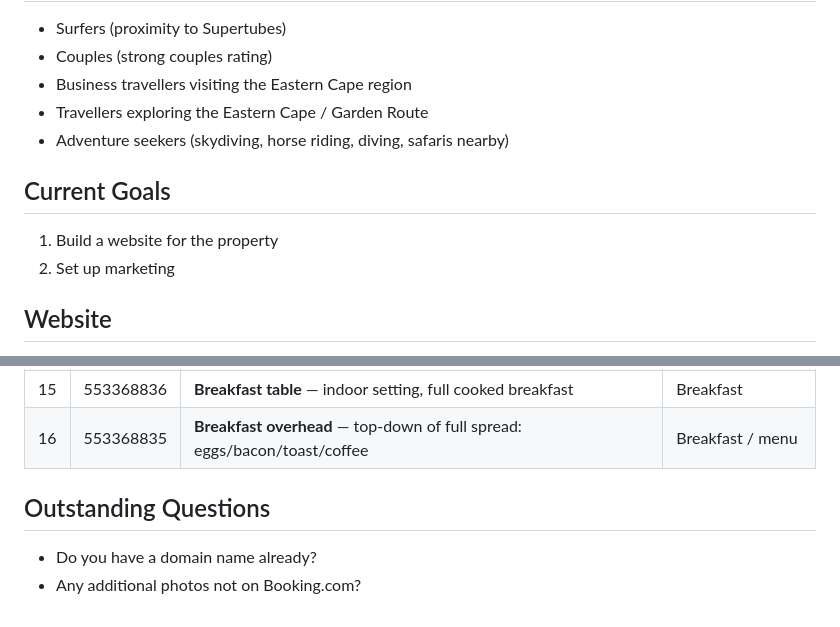
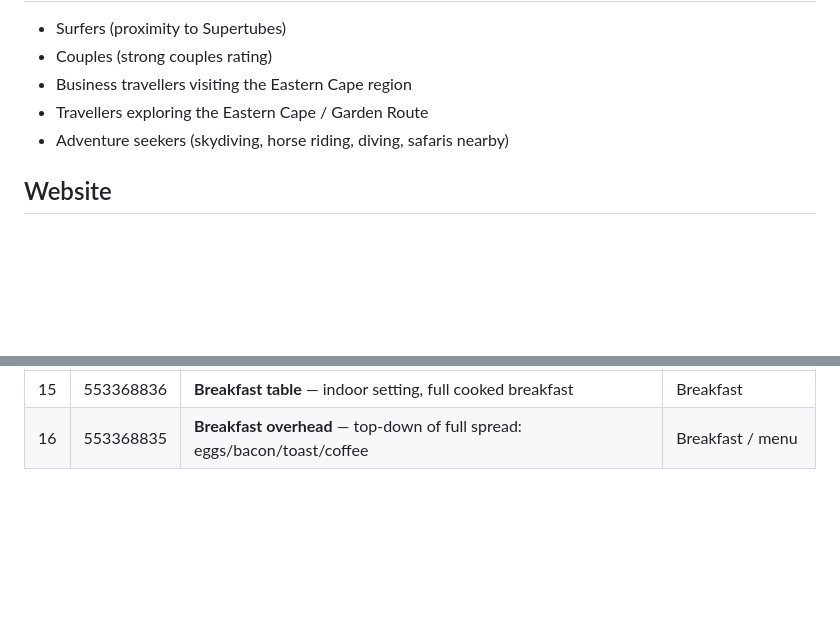
Before and after one commit to shaunparsloe/greystone-website, a Markdown page: CLAUDE.md, 2 parts joined by grey strips. Rendered like a GitHub page; blank space fills up the shorter version.

Commit message:
CLAUDE.md: remove outdated Current Goals and Outstanding Questions
Co-Authored-By: Claude Opus 5.5 <noreply@anthropic.com>

```diff
--- a/CLAUDE.md
+++ b/CLAUDE.md
@@ -122,10 +122,6 @@
 - Travellers exploring the Eastern Cape / Garden Route
 - Adventure seekers (skydiving, horse riding, diving, safaris nearby)
 
-## Current Goals
-1. Build a website for the property
-2. Set up marketing
-
 ## Website
 - Static HTML in `website/`, published by GitHub Pages from `main` to https://greystoneguesthouse.co.za (`.github/workflows/pages.yml`).
 - **`website/` is public twice over:** the repo is public on GitHub, and the site is published from it. Only site files go there.
@@ -190,7 +186,3 @@
 | 14 | 553368833 | **Breakfast on balcony** — pallet table, toast, coffee, street/sea view | Breakfast |
 | 15 | 553368836 | **Breakfast table** — indoor setting, full cooked breakfast | Breakfast |
 | 16 | 553368835 | **Breakfast overhead** — top-down of full spread: eggs/bacon/toast/coffee | Breakfast / menu |
-
-## Outstanding Questions
-- Do you have a domain name already?
-- Any additional photos not on Booking.com?
```
